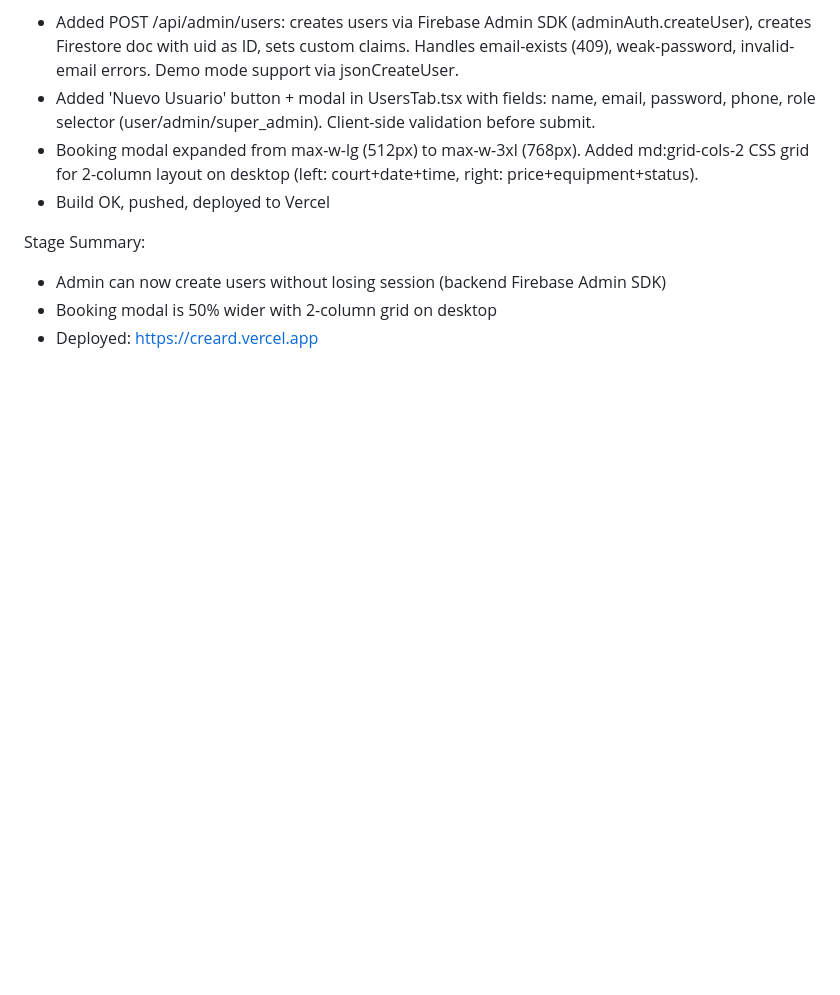
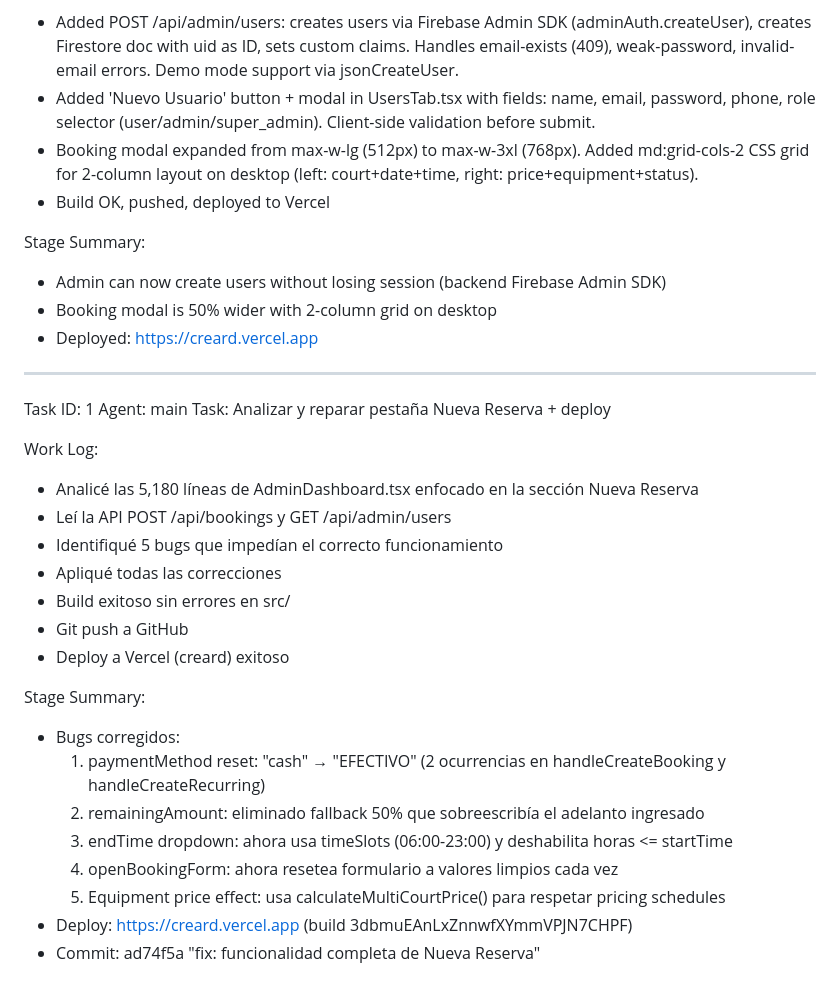
Before and after one commit to weilhelmn-mul/CREARD, a Markdown page: worklog.md, the part around the change. Rendered like a GitHub page; blank space fills up the shorter version.

Commit message:
9d842f80-9e72-4755-ad36-b1fad6a05f97

```diff
--- a/worklog.md
+++ b/worklog.md
@@ -258,3 +258,26 @@ Stage Summary:
 - Admin can now create users without losing session (backend Firebase Admin SDK)
 - Booking modal is 50% wider with 2-column grid on desktop
 - Deployed: https://creard.vercel.app
+---
+Task ID: 1
+Agent: main
+Task: Analizar y reparar pestaña Nueva Reserva + deploy
+
+Work Log:
+- Analicé las 5,180 líneas de AdminDashboard.tsx enfocado en la sección Nueva Reserva
+- Leí la API POST /api/bookings y GET /api/admin/users
+- Identifiqué 5 bugs que impedían el correcto funcionamiento
+- Apliqué todas las correcciones
+- Build exitoso sin errores en src/
+- Git push a GitHub
+- Deploy a Vercel (creard) exitoso
+
+Stage Summary:
+- Bugs corregidos:
+  1. paymentMethod reset: "cash" → "EFECTIVO" (2 ocurrencias en handleCreateBooking y handleCreateRecurring)
+  2. remainingAmount: eliminado fallback 50% que sobreescribía el adelanto ingresado
+  3. endTime dropdown: ahora usa timeSlots (06:00-23:00) y deshabilita horas <= startTime
+  4. openBookingForm: ahora resetea formulario a valores limpios cada vez
+  5. Equipment price effect: usa calculateMultiCourtPrice() para respetar pricing schedules
+- Deploy: https://creard.vercel.app (build 3dbmuEAnLxZnnwfXYmmVPJN7CHPF)
+- Commit: ad74f5a "fix: funcionalidad completa de Nueva Reserva"
```
